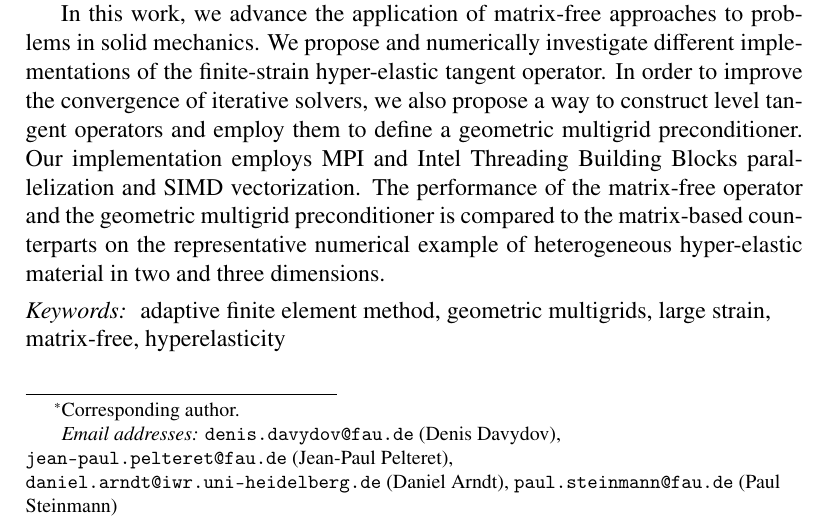
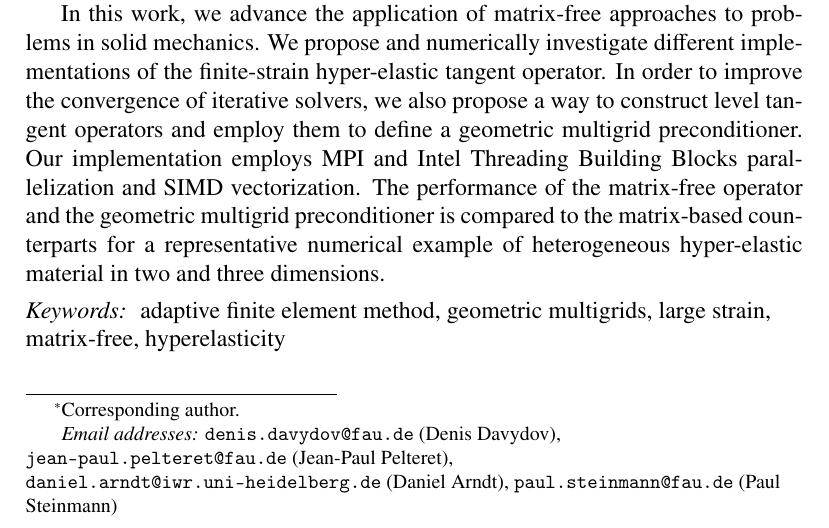
Before and after one commit to davydden/large-strain-matrix-free, a LaTeX paper (doc/large_strain.tex): part of page 1 of 9, cut so that both start at the same text. Compiled offline with pdfLaTeX.

Commit message:
on the -> for a

```diff
--- a/doc/large_strain.tex
+++ b/doc/large_strain.tex
@@ -131,7 +131,7 @@
     In order to improve the convergence of iterative solvers, we also propose a way to construct level tangent operators
     and employ them to define a geometric multigrid preconditioner.
     Our implementation employs MPI and Intel Threading Building Blocks parallelization and SIMD vectorization.
-    The performance of the matrix-free operator and the geometric multigrid preconditioner is compared to the matrix-based counterparts on the representative numerical example of heterogeneous hyper-elastic material in two and three dimensions.
+    The performance of the matrix-free operator and the geometric multigrid preconditioner is compared to the matrix-based counterparts for a representative numerical example of heterogeneous hyper-elastic material in two and three dimensions.
   \end{abstract}
 
 
```
